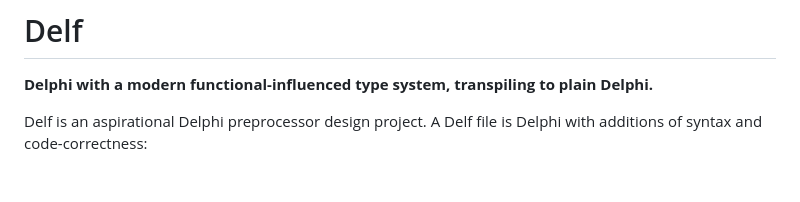
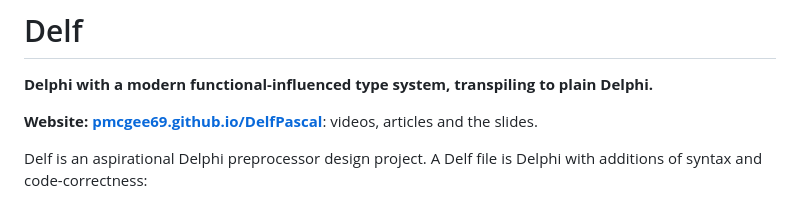
Before and after one commit to pmcgee69/DelfPascal, a Markdown page: README.md, the part around the change. Drawn GitHub-style; blank space fills up the shorter version.

Commit message:
README: a link to the website
Co-Authored-By: Claude Opus 5.5 (1M context) <noreply@anthropic.com>

```diff
--- a/README.md
+++ b/README.md
@@ -1,6 +1,8 @@
 # Delf
 
 **Delphi with a modern functional-influenced type system, transpiling to plain Delphi.**
+
+**Website: [pmcgee69.github.io/DelfPascal](https://pmcgee69.github.io/DelfPascal/)**: videos, articles and the slides.
 
 Delf is an aspirational Delphi preprocessor design project.
 A Delf file is Delphi with additions of syntax and code-correctness:
```
